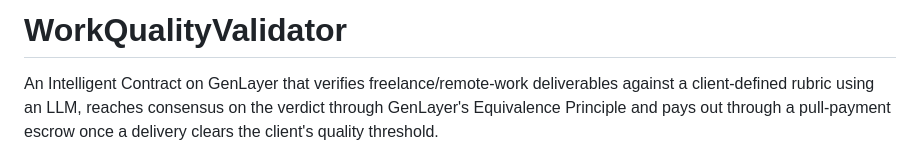
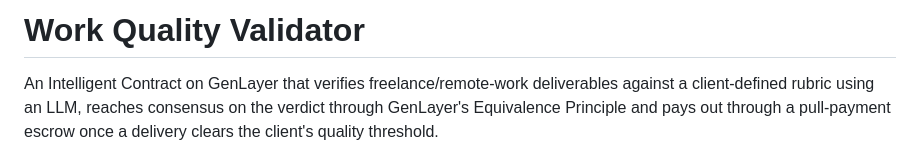
Before and after one commit to a200326/Work-Quality-Validator, a Markdown page: README.md, the part around the change. Rendered like a GitHub page.

Commit message:
Fix heading formatting in README.md

```diff
--- a/README.md
+++ b/README.md
@@ -1,4 +1,4 @@
-# WorkQualityValidator
+# Work Quality Validator
 
 An Intelligent Contract on GenLayer that verifies freelance/remote-work
 deliverables against a client-defined rubric using an LLM, reaches
```
